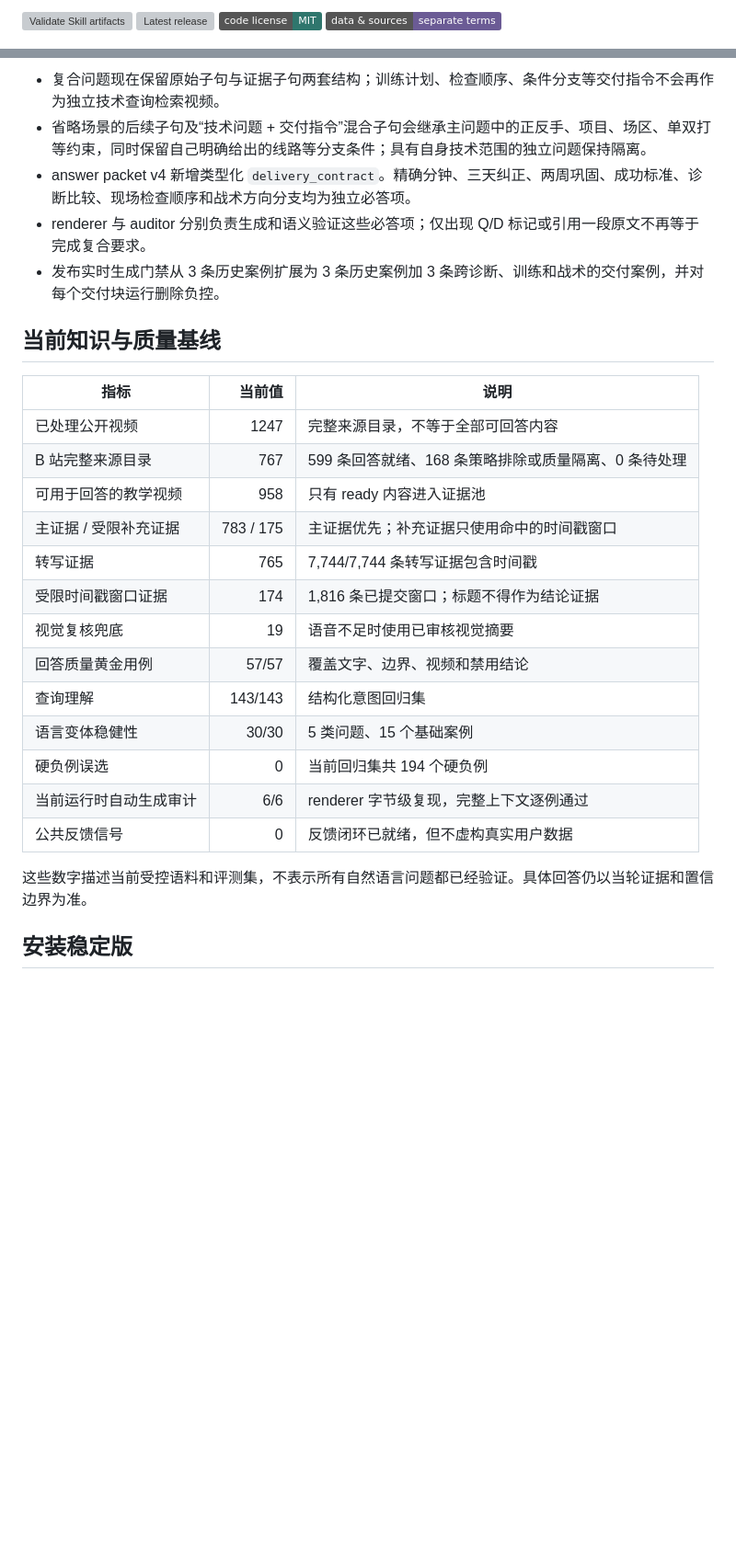
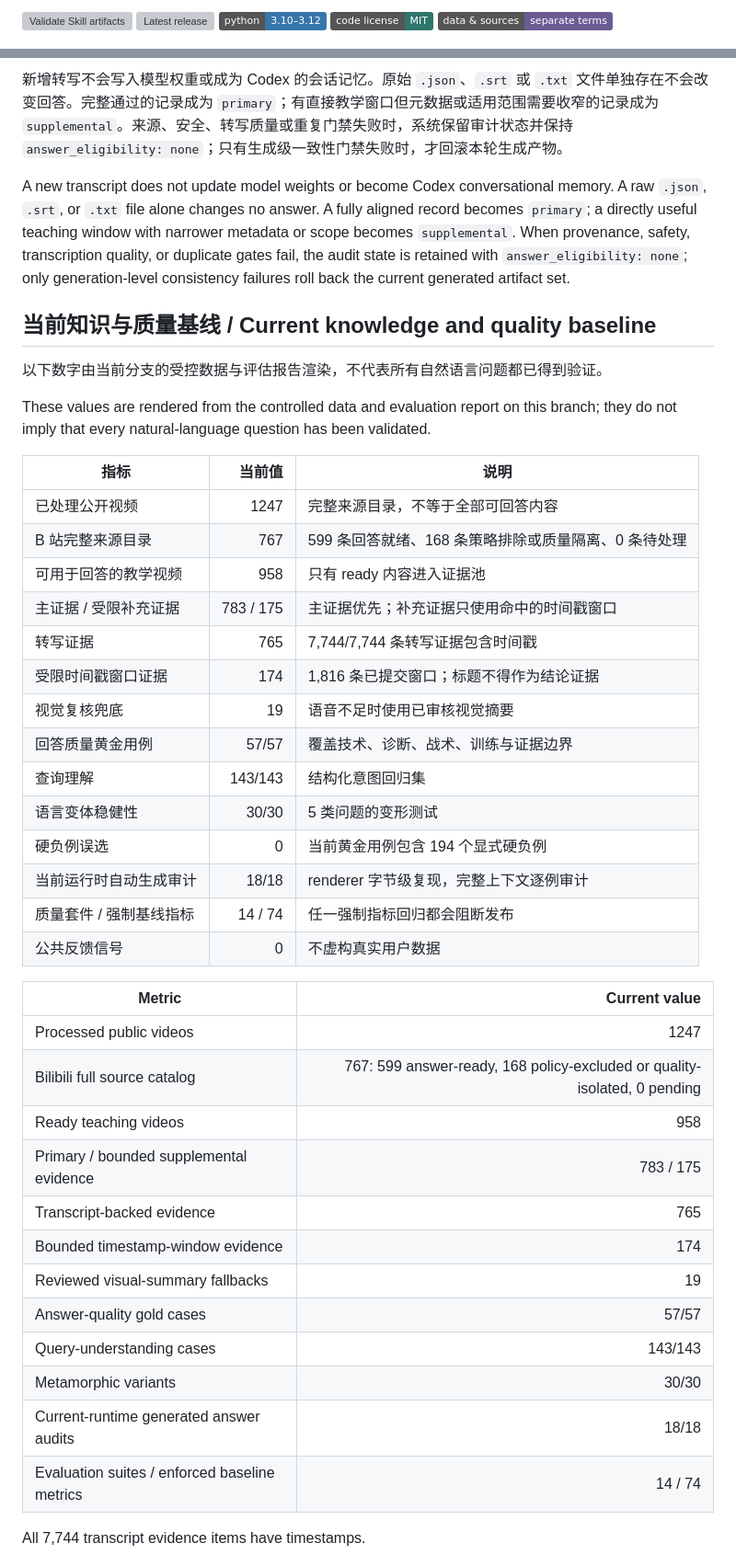
Before and after one commit to MuyuanGuo/badminton-skills-coach, a Markdown page: README.md, 2 parts joined by grey strips. Shown at 92% size. Drawn GitHub-style; badges without logos; blank space fills up the shorter version; grey boxes are pictures that could not be loaded.

Commit message:
Sync main into the next development version

```diff
--- a/README.md
+++ b/README.md
@@ -2,8 +3,9 @@
 
-[![Validate Skill artifacts](https://github.com/MuyuanGuo/badminton-skills-coach/actions/workflows/validate.yml/badge.svg)](https://github.com/MuyuanGuo/badminton-skills-coach/actions/workflows/validate.yml)
+[![Validate Skill artifacts](https://github.com/MuyuanGuo/badminton-skills-coach/actions/workflows/validate.yml/badge.svg?branch=develop)](https://github.com/MuyuanGuo/badminton-skills-coach/actions/workflows/validate.yml)
 [![Latest release](https://img.shields.io/github/v/release/MuyuanGuo/badminton-skills-coach)](https://github.com/MuyuanGuo/badminton-skills-coach/releases/latest)
+[![Python 3.10–3.12](https://img.shields.io/badge/python-3.10%E2%80%933.12-3776ab.svg)](requirements-dev.txt)
 [![License: MIT](https://img.shields.io/badge/code%20license-MIT-2f766d.svg)](LICENSE)
-[![数据与来源条款](https://img.shields.io/badge/data%20%26%20sources-separate%20terms-6b5b95.svg)](LICENSE-DATA)
+[![Data & sources: separate terms](https://img.shields.io/badge/data%20%26%20sources-separate%20terms-6b5b95.svg)](LICENSE-DATA)
 
 ![Badminton Skills Coach：证据驱动的羽毛球视频知识库](.github/assets/social-preview.jpg)
 
@@ -44,11 +84,13 @@ Skill 会先恢复谁在做什么、来球与目标动作是什么，再区分
 
-- 复合问题现在保留原始子句与证据子句两套结构；训练计划、检查顺序、条件分支等交付指令不会再作为独立技术查询检索视频。
-- 省略场景的后续子句及“技术问题 + 交付指令”混合子句会继承主问题中的正反手、项目、场区、单双打等约束，同时保留自己明确给出的线路等分支条件；具有自身技术范围的独立问题保持隔离。
-- answer packet v4 新增类型化 `delivery_contract`。精确分钟、三天纠正、两周巩固、成功标准、诊断比较、现场检查顺序和战术方向分支均为独立必答项。
-- renderer 与 auditor 分别负责生成和语义验证这些必答项；仅出现 Q/D 标记或引用一段原文不再等于完成复合要求。
-- 发布实时生成门禁从 3 条历史案例扩展为 3 条历史案例加 3 条跨诊断、训练和战术的交付案例，并对每个交付块运行删除负控。
+新增转写不会写入模型权重或成为 Codex 的会话记忆。原始 `.json`、`.srt` 或 `.txt` 文件单独存在不会改变回答。完整通过的记录成为 `primary`；有直接教学窗口但元数据或适用范围需要收窄的记录成为 `supplemental`。来源、安全、转写质量或重复门禁失败时，系统保留审计状态并保持 `answer_eligibility: none`；只有生成级一致性门禁失败时，才回滚本轮生成产物。
 
-## 当前知识与质量基线
+A new transcript does not update model weights or become Codex conversational memory. A raw `.json`, `.srt`, or `.txt` file alone changes no answer. A fully aligned record becomes `primary`; a directly useful teaching window with narrower metadata or scope becomes `supplemental`. When provenance, safety, transcription quality, or duplicate gates fail, the audit state is retained with `answer_eligibility: none`; only generation-level consistency failures roll back the current generated artifact set.
+
+## 当前知识与质量基线 / Current knowledge and quality baseline
+
+以下数字由当前分支的受控数据与评估报告渲染，不代表所有自然语言问题都已得到验证。
+
+These values are rendered from the controlled data and evaluation report on this branch; they do not imply that every natural-language question has been validated.
 
 | 指标 | 当前值 | 说明 |
 | --- | ---: | --- |
@@ -59,14 +101,28 @@ Skill 会先恢复谁在做什么、来球与目标动作是什么，再区分
 | 转写证据 | 765 | 7,744/7,744 条转写证据包含时间戳 |
 | 受限时间戳窗口证据 | 174 | 1,816 条已提交窗口；标题不得作为结论证据 |
 | 视觉复核兜底 | 19 | 语音不足时使用已审核视觉摘要 |
-| 回答质量黄金用例 | 57/57 | 覆盖文字、边界、视频和禁用结论 |
+| 回答质量黄金用例 | 57/57 | 覆盖技术、诊断、战术、训练与证据边界 |
 | 查询理解 | 143/143 | 结构化意图回归集 |
-| 语言变体稳健性 | 30/30 | 5 类问题、15 个基础案例 |
-| 硬负例误选 | 0 | 当前回归集共 194 个硬负例 |
-| 当前运行时自动生成审计 | 6/6 | renderer 字节级复现，完整上下文逐例通过 |
-| 公共反馈信号 | 0 | 反馈闭环已就绪，但不虚构真实用户数据 |
+| 语言变体稳健性 | 30/30 | 5 类问题的变形测试 |
+| 硬负例误选 | 0 | 当前黄金用例包含 194 个显式硬负例 |
+| 当前运行时自动生成审计 | 18/18 | renderer 字节级复现，完整上下文逐例审计 |
+| 质量套件 / 强制基线指标 | 14 / 74 | 任一强制指标回归都会阻断发布 |
+| 公共反馈信号 | 0 | 不虚构真实用户数据 |
 
-这些数字描述当前受控语料和评测集，不表示所有自然语言问题都已经验证。具体回答仍以当轮证据和置信边界为准。
+| Metric | Current value |
+| --- | ---: |
+| Processed public videos | 1247 |
+| Bilibili full source catalog | 767: 599 answer-ready, 168 policy-excluded or quality-isolated, 0 pending |
+| Ready teaching videos | 958 |
+| Primary / bounded supplemental evidence | 783 / 175 |
+| Transcript-backed evidence | 765 |
+| Bounded timestamp-window evidence | 174 |
+| Reviewed visual-summary fallbacks | 19 |
+| Answer-quality gold cases | 57/57 |
+| Query-understanding cases | 143/143 |
+| Metamorphic variants | 30/30 |
+| Current-runtime generated answer audits | 18/18 |
+| Evaluation suites / enforced baseline metrics | 14 / 74 |
 
-## 安装稳定版
+All 7,744 transcript evidence items have timestamps.
 
```
Also changed, not shown: other parts of README.md (+139 -122 lines).
